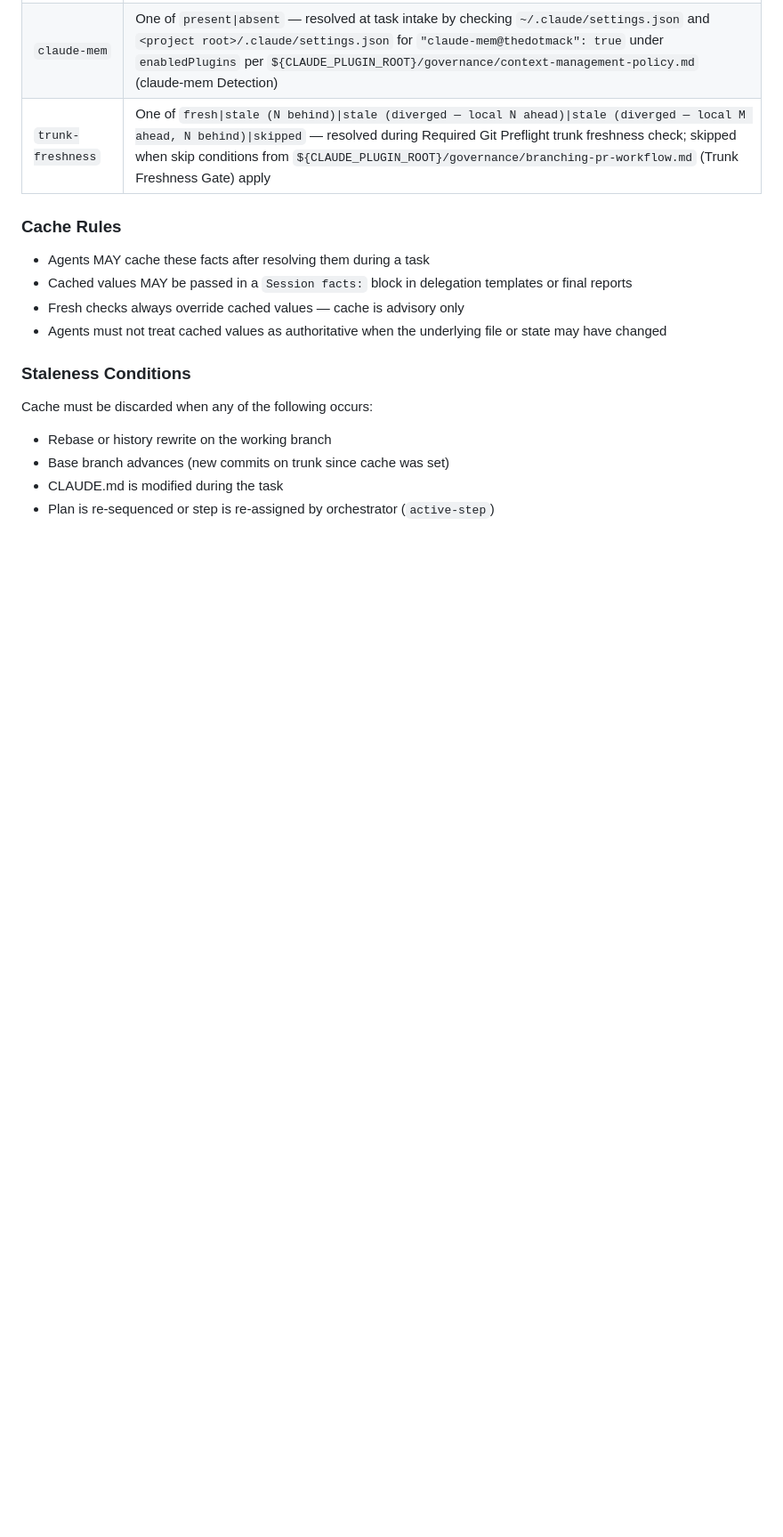
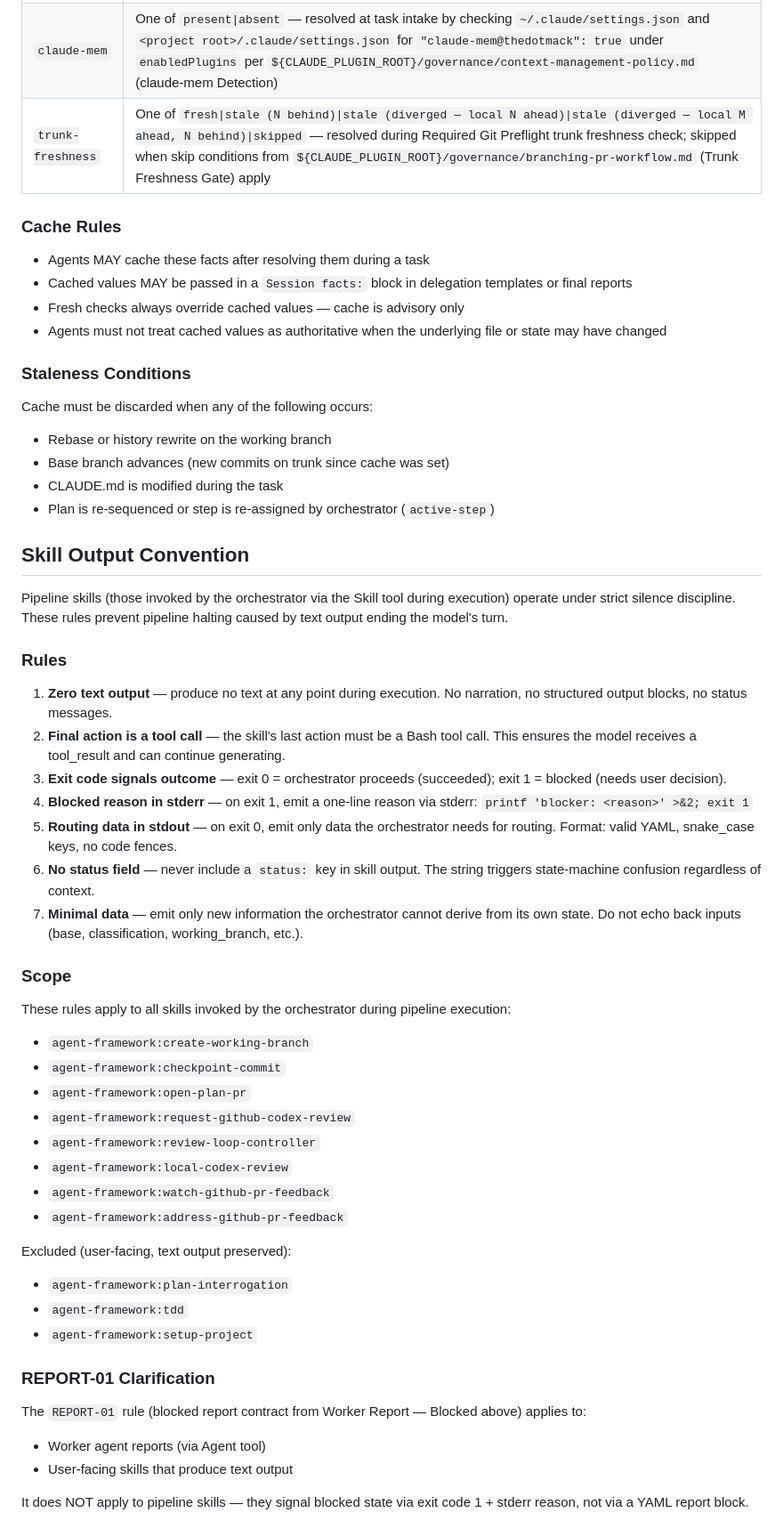
Before and after one commit to brenpike/agent-framework, a Markdown page: plugin/governance/communication-policy.md, the part around the change. Shown at 89% size. Rendered like a GitHub page; blank space fills up the shorter version.

```diff
--- a/plugin/governance/communication-policy.md
+++ b/plugin/governance/communication-policy.md
@@ -140,3 +140,42 @@ Cache must be discarded when any of the following occurs:
 - Base branch advances (new commits on trunk since cache was set)
 - CLAUDE.md is modified during the task
 - Plan is re-sequenced or step is re-assigned by orchestrator (`active-step`)
+
+## Skill Output Convention
+
+Pipeline skills (those invoked by the orchestrator via the Skill tool during execution) operate under strict silence discipline. These rules prevent pipeline halting caused by text output ending the model's turn.
+
+### Rules
+
+1. **Zero text output** — produce no text at any point during execution. No narration, no structured output blocks, no status messages.
+2. **Final action is a tool call** — the skill's last action must be a Bash tool call. This ensures the model receives a tool_result and can continue generating.
+3. **Exit code signals outcome** — exit 0 = orchestrator proceeds (succeeded); exit 1 = blocked (needs user decision).
+4. **Blocked reason in stderr** — on exit 1, emit a one-line reason via stderr: `printf 'blocker: <reason>' >&2; exit 1`
+5. **Routing data in stdout** — on exit 0, emit only data the orchestrator needs for routing. Format: valid YAML, snake_case keys, no code fences.
+6. **No status field** — never include a `status:` key in skill output. The string triggers state-machine confusion regardless of context.
+7. **Minimal data** — emit only new information the orchestrator cannot derive from its own state. Do not echo back inputs (base, classification, working_branch, etc.).
+
+### Scope
+
+These rules apply to all skills invoked by the orchestrator during pipeline execution:
+- `agent-framework:create-working-branch`
+- `agent-framework:checkpoint-commit`
+- `agent-framework:open-plan-pr`
+- `agent-framework:request-github-codex-review`
+- `agent-framework:review-loop-controller`
+- `agent-framework:local-codex-review`
+- `agent-framework:watch-github-pr-feedback`
+- `agent-framework:address-github-pr-feedback`
+
+Excluded (user-facing, text output preserved):
+- `agent-framework:plan-interrogation`
+- `agent-framework:tdd`
+- `agent-framework:setup-project`
+
+### REPORT-01 Clarification
+
+The `REPORT-01` rule (blocked report contract from Worker Report — Blocked above) applies to:
+- Worker agent reports (via Agent tool)
+- User-facing skills that produce text output
+
+It does NOT apply to pipeline skills — they signal blocked state via exit code 1 + stderr reason, not via a YAML report block.
```
Also changed, not shown: plugin/agents/orchestrator.md (+31 -20 lines), plugin/governance/agent-system-policy.md (+4 -0 lines).
